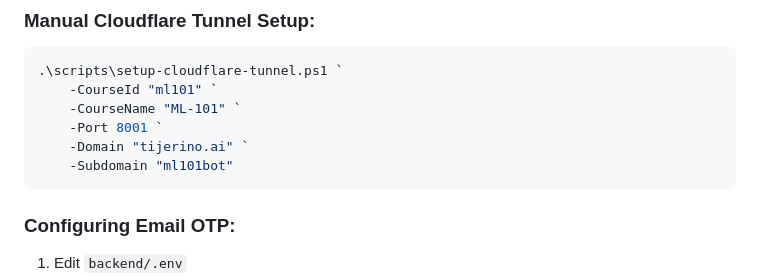
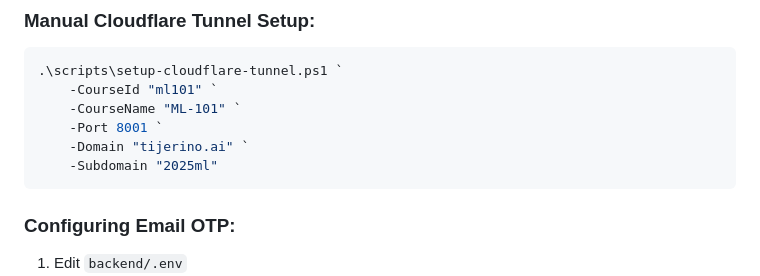
Before and after one commit to ontologist/2025ML, a Markdown page: docs/CLOUDFLARE-AUTH-UPDATE-SUMMARY.md, the part around the change. Rendered like a GitHub page.

Commit message:
Fix subdomain reference to 2025ml

````diff
--- a/docs/CLOUDFLARE-AUTH-UPDATE-SUMMARY.md
+++ b/docs/CLOUDFLARE-AUTH-UPDATE-SUMMARY.md
@@ -102,7 +102,7 @@ FROM_EMAIL=your.email@gmail.com
     -CourseName "ML-101" `
     -Port 8001 `
     -Domain "tijerino.ai" `
-    -Subdomain "ml101bot"
+    -Subdomain "2025ml"
 ```
 
 ### Configuring Email OTP:
````
